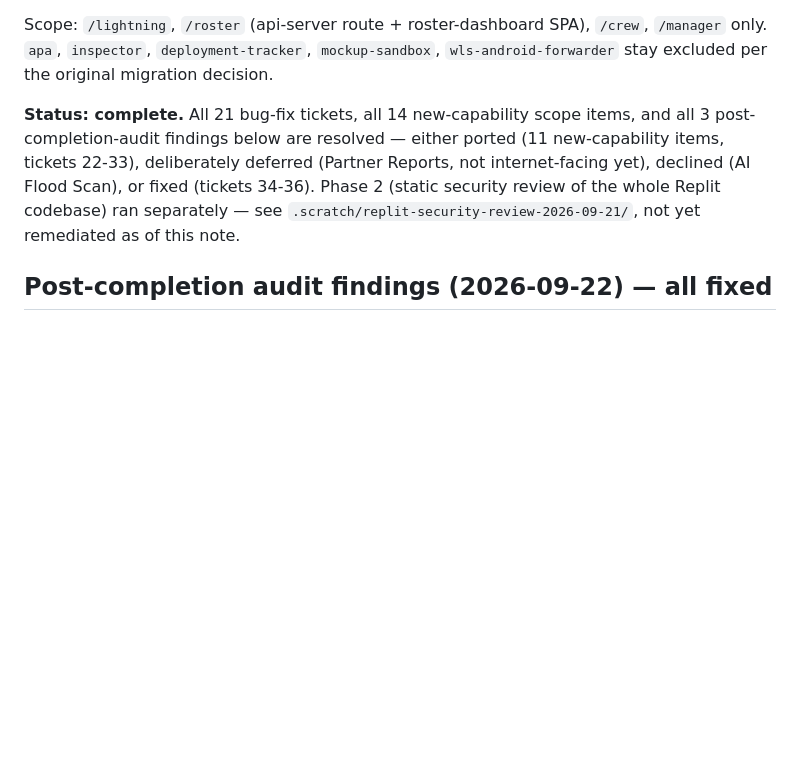
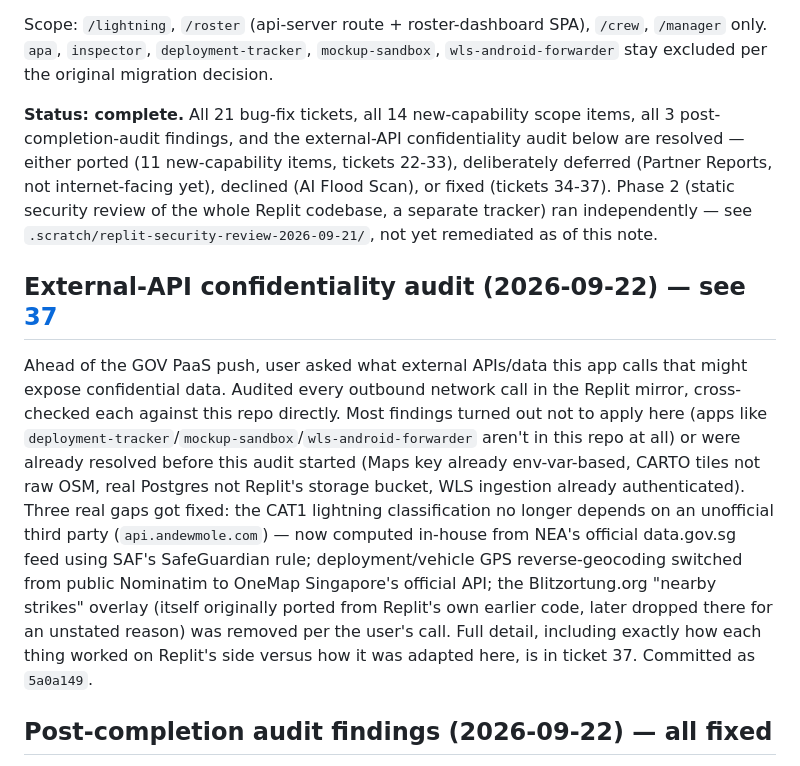
Before and after one commit to jh-sudo/CWD-Catchment-Wide-Deployment, a Markdown page: .scratch/replit-resync-2026-09-21/map.md, the part around the change. Drawn GitHub-style; blank space fills up the shorter version.

Commit message:
Document the external-API confidentiality audit (ticket 37)
Records what was found, how each thing worked on Replit's side, and how
this repo's fix adapted it — the lightning CAT1 source switch, the OneMap
reverse-geocode switch, and the Blitzortung removal, plus everything that
turned out not to need a fix (already resolved, or the app it lived in
isn't part of this repo).

Co-Authored-By: Claude Sonnet 5 <noreply@anthropic.com>

```diff
--- a/.scratch/replit-resync-2026-09-21/map.md
+++ b/.scratch/replit-resync-2026-09-21/map.md
@@ -10,12 +10,28 @@ Scope: `/lightning`, `/roster` (api-server route + roster-dashboard SPA), `/crew
 only. `apa`, `inspector`, `deployment-tracker`, `mockup-sandbox`, `wls-android-forwarder` stay
 excluded per the original migration decision.
 
-**Status: complete.** All 21 bug-fix tickets, all 14 new-capability scope items, and all 3
-post-completion-audit findings below are resolved — either ported (11 new-capability items,
-tickets 22-33), deliberately deferred (Partner Reports, not internet-facing yet), declined (AI
-Flood Scan), or fixed (tickets 34-36). Phase 2 (static security review of the whole Replit
-codebase) ran separately — see `.scratch/replit-security-review-2026-09-21/`, not yet remediated
-as of this note.
+**Status: complete.** All 21 bug-fix tickets, all 14 new-capability scope items, all 3
+post-completion-audit findings, and the external-API confidentiality audit below are resolved —
+either ported (11 new-capability items, tickets 22-33), deliberately deferred (Partner Reports,
+not internet-facing yet), declined (AI Flood Scan), or fixed (tickets 34-37). Phase 2 (static
+security review of the whole Replit codebase, a separate tracker) ran independently — see
+`.scratch/replit-security-review-2026-09-21/`, not yet remediated as of this note.
+
+## External-API confidentiality audit (2026-09-22) — see [37](issues/37-external-api-confidentiality-audit.md)
+
+Ahead of the GOV PaaS push, user asked what external APIs/data this app calls that might expose
+confidential data. Audited every outbound network call in the Replit mirror, cross-checked each
+against this repo directly. Most findings turned out not to apply here (apps like
+`deployment-tracker`/`mockup-sandbox`/`wls-android-forwarder` aren't in this repo at all) or were
+already resolved before this audit started (Maps key already env-var-based, CARTO tiles not raw
+OSM, real Postgres not Replit's storage bucket, WLS ingestion already authenticated). Three real
+gaps got fixed: the CAT1 lightning classification no longer depends on an unofficial third party
+(`api.andewmole.com`) — now computed in-house from NEA's official data.gov.sg feed using SAF's
+SafeGuardian rule; deployment/vehicle GPS reverse-geocoding switched from public Nominatim to
+OneMap Singapore's official API; the Blitzortung.org "nearby strikes" overlay (itself originally
+ported from Replit's own earlier code, later dropped there for an unstated reason) was removed
+per the user's call. Full detail, including exactly how each thing worked on Replit's side versus
+how it was adapted here, is in ticket 37. Committed as `5a0a149`.
 
 ## Post-completion audit findings (2026-09-22) — all fixed
 
```
Also changed, not shown: 1 other file.
